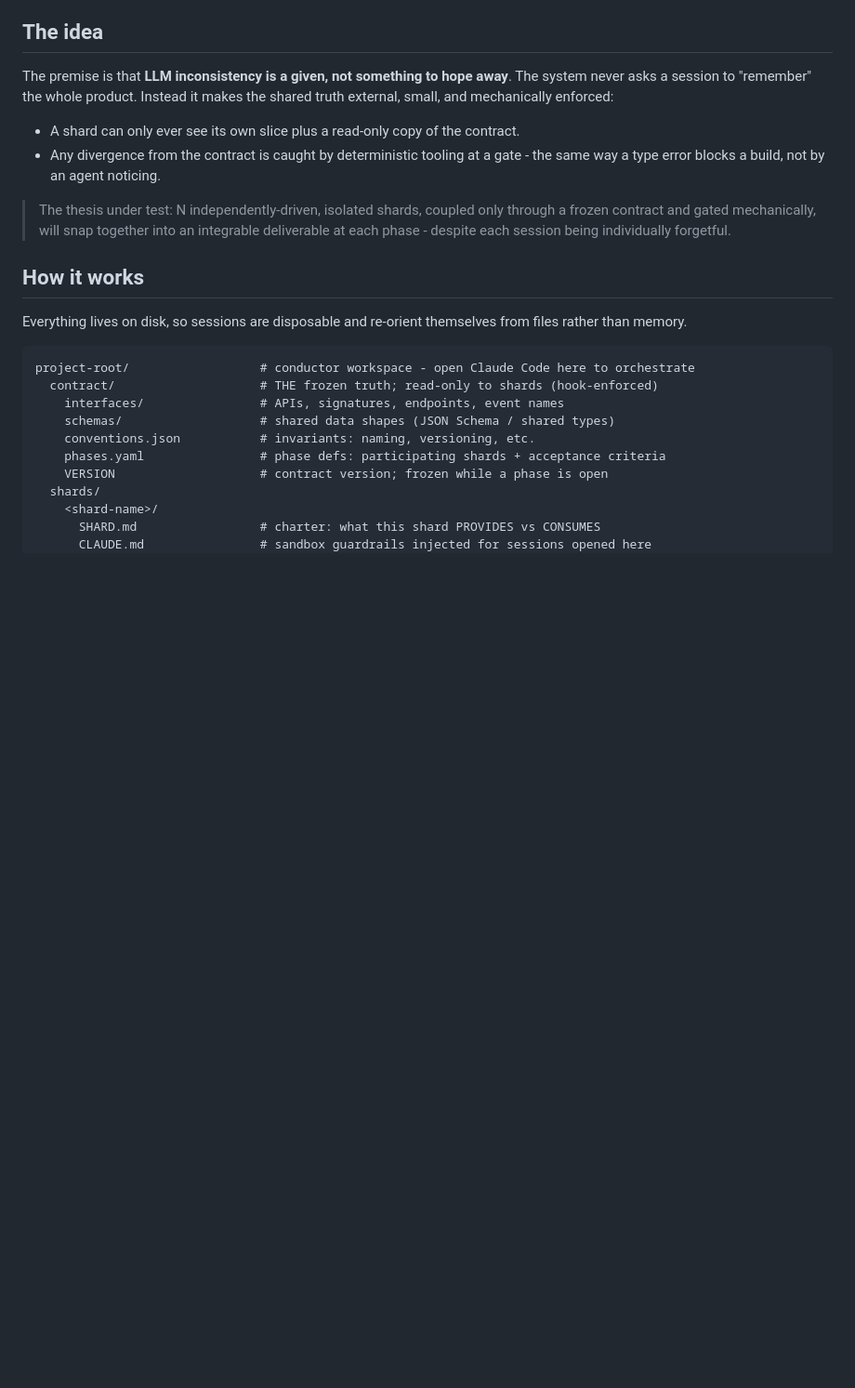
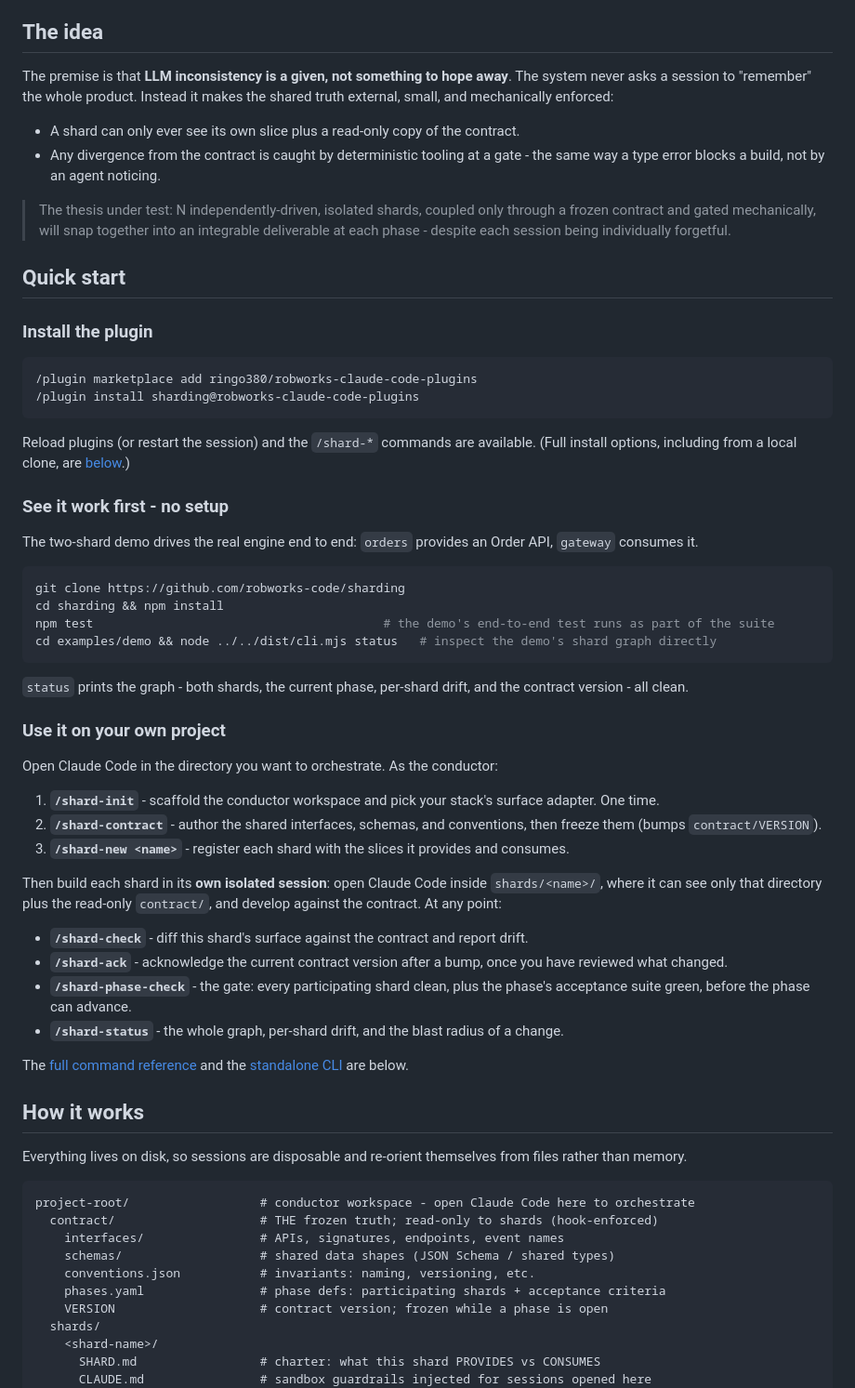
Before and after one commit to robworks-code/sharding, a Markdown page: README.md, the part around the change. Shown at 93% size. Drawn GitHub-style; blank space fills up the shorter version.

Commit message:
docs: add a Quick start section to the README (#21)
Lead with install, a zero-setup demo walkthrough, and the end-to-end
conductor flow, instead of burying install at the bottom. Cross-links to
the existing command reference and CLI sections.

````diff
--- a/README.md
+++ b/README.md
@@ -14,6 +14,47 @@ The premise is that **LLM inconsistency is a given, not something to hope away**
 - Any divergence from the contract is caught by deterministic tooling at a gate - the same way a type error blocks a build, not by an agent noticing.
 
 > The thesis under test: N independently-driven, isolated shards, coupled only through a frozen contract and gated mechanically, will snap together into an integrable deliverable at each phase - despite each session being individually forgetful.
+
+## Quick start
+
+### Install the plugin
+
+```
+/plugin marketplace add ringo380/robworks-claude-code-plugins
+/plugin install sharding@robworks-claude-code-plugins
+```
+
+Reload plugins (or restart the session) and the `/shard-*` commands are available. (Full install options, including from a local clone, are [below](#installing).)
+
+### See it work first - no setup
+
+The two-shard demo drives the real engine end to end: `orders` provides an Order API, `gateway` consumes it.
+
+```bash
+git clone https://github.com/robworks-code/sharding
+cd sharding && npm install
+npm test                                        # the demo's end-to-end test runs as part of the suite
+cd examples/demo && node ../../dist/cli.mjs status   # inspect the demo's shard graph directly
+```
+
+`status` prints the graph - both shards, the current phase, per-shard drift, and the contract version - all clean.
+
+### Use it on your own project
+
+Open Claude Code in the directory you want to orchestrate. As the conductor:
+
+1. **`/shard-init`** - scaffold the conductor workspace and pick your stack's surface adapter. One time.
+2. **`/shard-contract`** - author the shared interfaces, schemas, and conventions, then freeze them (bumps `contract/VERSION`).
+3. **`/shard-new <name>`** - register each shard with the slices it provides and consumes.
+
+Then build each shard in its **own isolated session**: open Claude Code inside `shards/<name>/`, where it can see only that directory plus the read-only `contract/`, and develop against the contract. At any point:
+
+- **`/shard-check`** - diff this shard's surface against the contract and report drift.
+- **`/shard-ack`** - acknowledge the current contract version after a bump, once you have reviewed what changed.
+- **`/shard-phase-check`** - the gate: every participating shard clean, plus the phase's acceptance suite green, before the phase can advance.
+- **`/shard-status`** - the whole graph, per-shard drift, and the blast radius of a change.
+
+The [full command reference](#the-plugin-commands) and the [standalone CLI](#the-engine-directly-no-plugin) are below.
 
 ## How it works
 
````
